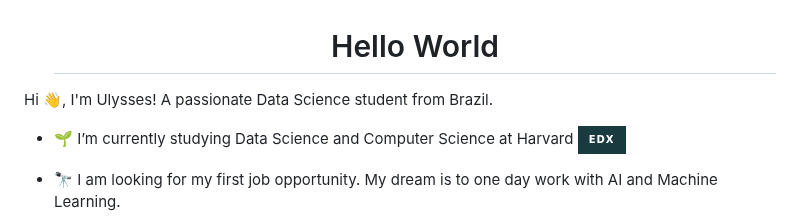
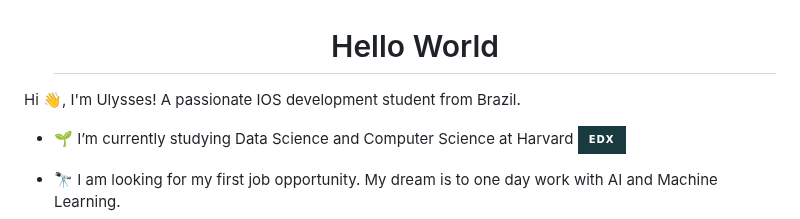
Before and after one commit to ulyssescarvalho/ulyssescarvalho, a Markdown page: README.md, the part around the change. GitHub-like rendering; badges without logos.

```diff
--- a/README.md
+++ b/README.md
@@ -6,7 +6,7 @@
 
 <!-- Presentation -->
 <p>
-  Hi 👋, I'm Ulysses! A passionate Data Science student from Brazil.
+  Hi 👋, I'm Ulysses! A passionate IOS development student from Brazil.
 
   - 🌱 I’m currently studying Data Science and Computer Science at Harvard <img align="center" alt="html5" src="https://img.shields.io/badge/Edx-193A3E?style=for-the-badge&logo=edx&logoColor=white" />
 
```
